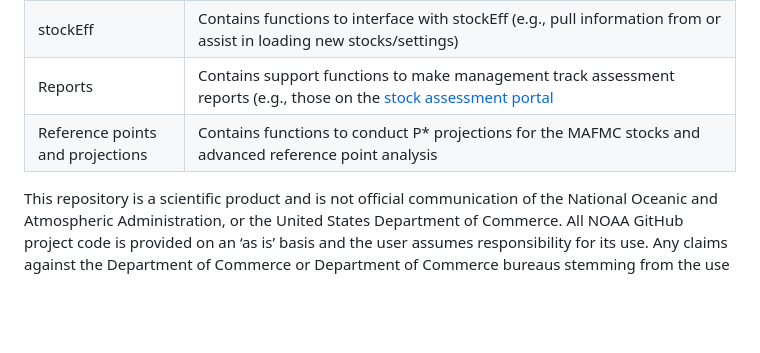
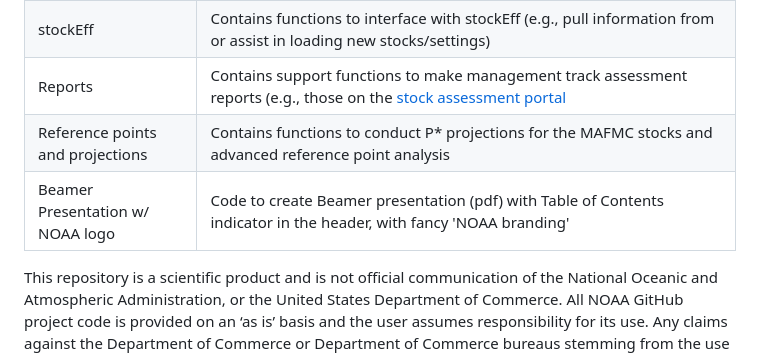
Before and after one commit to NEFSC/READ-PDB-COLLABORATIONS, a Markdown page: README.md, the part around the change. GitHub-like rendering; blank space fills up the shorter version.

Commit message:
Update README.md
Updated list of Folders for Beamer presentation

```diff
--- a/README.md
+++ b/README.md
@@ -52,6 +52,7 @@ See README files within each folder for detailed descriptions of the files they
 | WHAM | Contains WHAM support functions and use examples that are not yet integrated into the WHAM R package, you may also consider [submitting well-tested functions to WHAM directly.](https://github.com/timjmiller/wham/blob/80b2b727fb62e09fb880267fcc648cbdb3a16882/.github/CONTRIBUTING.md) |
 | stockEff | Contains functions to interface with stockEff (e.g., pull information from or assist in loading new stocks/settings) |
 | Reports | Contains support functions to make management track assessment reports (e.g., those on the [stock assessment portal](https://apps-nefsc.fisheries.noaa.gov/saw/sasi.php) |
-| Reference points and projections | Contains functions to conduct P* projections for the MAFMC stocks and advanced reference point analysis
+| Reference points and projections | Contains functions to conduct P* projections for the MAFMC stocks and advanced reference point analysis |
+| Beamer Presentation w/ NOAA logo | Code to create Beamer presentation (pdf) with Table of Contents indicator in the header, with fancy 'NOAA branding' |
 
 This repository is a scientific product and is not official communication of the National Oceanic and Atmospheric Administration, or the United States Department of Commerce. All NOAA GitHub project code is provided on an ‘as is’ basis and the user assumes responsibility for its use. Any claims against the Department of Commerce or Department of Commerce bureaus stemming from the use of this GitHub project will be governed by all applicable Federal law. Any reference to specific commercial products, processes, or services by service mark, trademark, manufacturer, or otherwise, does not constitute or imply their endorsement, recommendation or favoring by the Department of Commerce. The Department of Commerce seal and logo, or the seal and logo of a DOC bureau, shall not be used in any manner to imply endorsement of any commercial product or activity by DOC or the United States Government.
```
